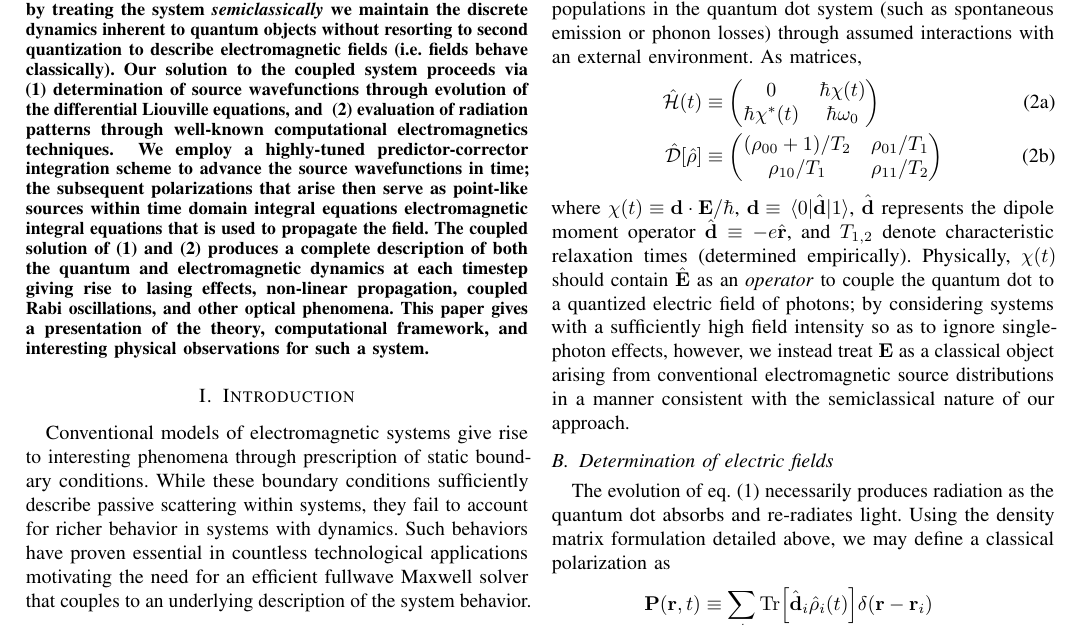
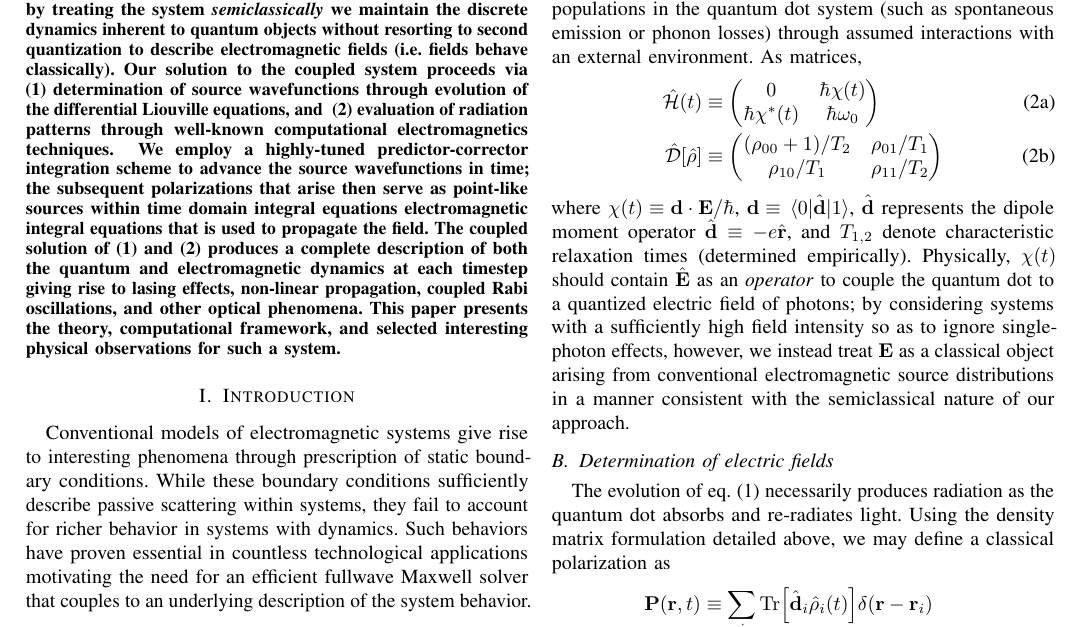
Before and after one commit to cgLaTeX/IMS2017, a LaTeX paper (main.tex): part of page 1 of 3, cut so that both start at the same text. Compiled offline with pdfLaTeX; a missing font is replaced by an installed copy or a similar font; a LaTeX package or settings file that is missing is left out.

Commit message:
Update on Overleaf.

```diff
--- a/main.tex
+++ b/main.tex
@@ -48,7 +48,7 @@ Our solution to the coupled system proceeds via
   \end{inparaenum}
 We employ a highly-tuned predictor-corrector integration scheme to advance the source wavefunctions in time; the subsequent polarizations that arise then serve as point-like sources within time domain integral equations electromagnetic integral equations that is used to propagate the field.
 The coupled solution of (1) and (2) produces a complete description of both the quantum and electromagnetic dynamics at each timestep giving rise to lasing effects, non-linear propagation, coupled Rabi oscillations, and other optical phenomena.
-This paper gives a presentation of the theory, computational framework, and interesting physical observations for such a system.
+This paper presents the theory, computational framework, and selected interesting physical observations for such a system.
 \end{abstract}
 
 \IEEEpeerreviewmaketitle
```
